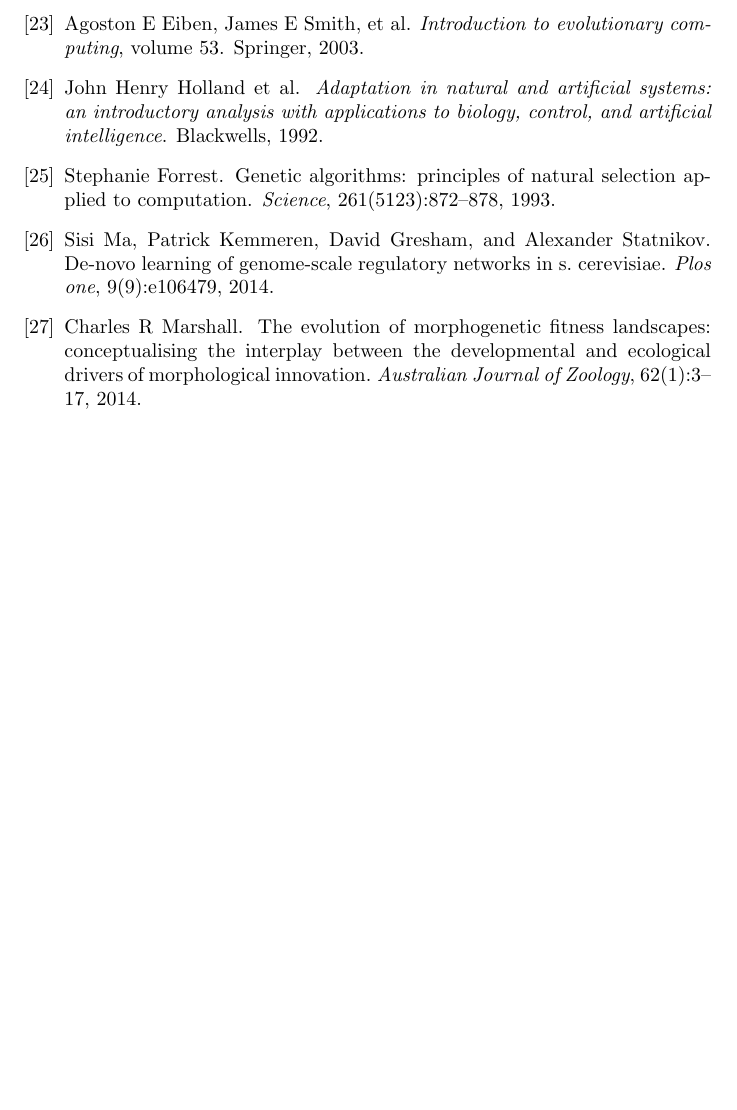
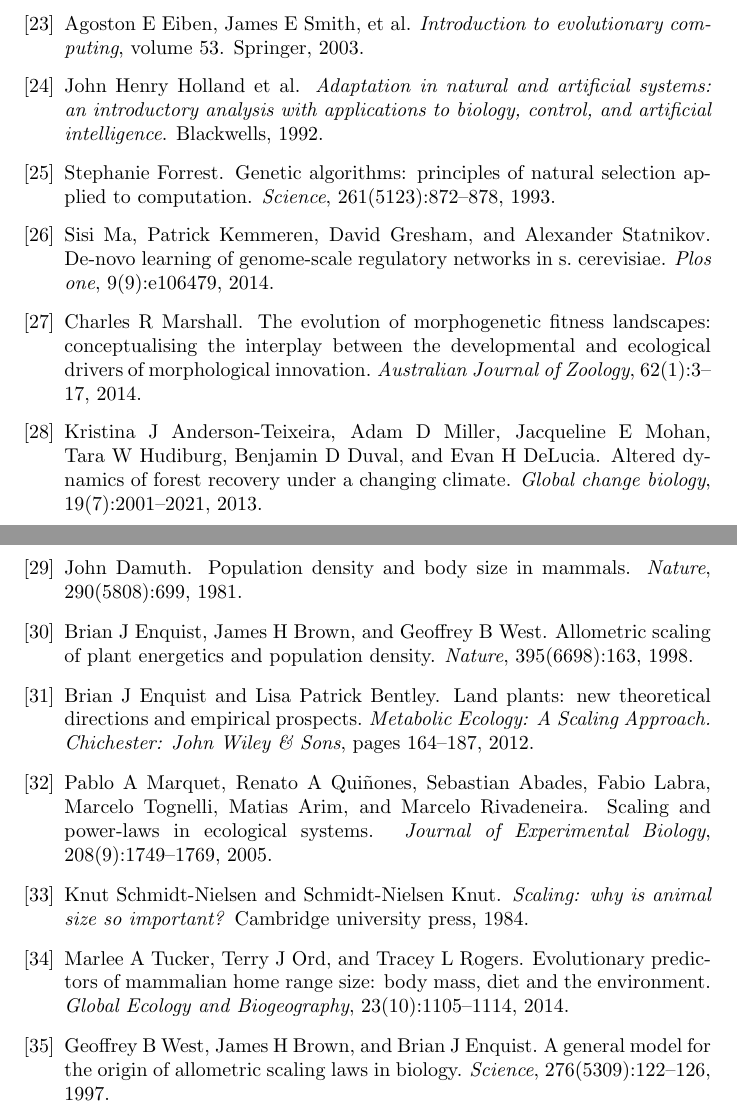
Before and after one commit to weka511/complexity, a LaTeX paper (origins/origins6.tex, which reads origins/origins.bib): part of page 6 of 6 before the commit and two parts of pages 6 and 7 of 7 after it, the two joined at a grey line, cut so that both start at the same text, the shorter picture padded with empty space. Compiled offline with pdfLaTeX.

Commit message:
Biblio for 6.8

```diff
--- a/origins/origins.bib
+++ b/origins/origins.bib
@@ -2558,3 +2558,10 @@ ments for this hypothesis will be presented.},
   publisher = {Wiley Online Library},
 }
 
+@Article{anderson2013altered,
+  author    = {Anderson-Teixeira, Kristina J and Miller, Adam D and Mohan, Jacqueline E and Hudiburg, Tara W and Duval, Benjamin D and DeLucia, Evan H},
+  title     = {Altered dynamics of forest recovery under a changing climate},
+  journal   = {Global change biology},
+  year      = {2013},
+  volume    = {19},
+  number    = {7},
@@ -2560,0 +2574,5 @@ ments for this hypothesis will be presented.},
+  title     = {Population density and body size in mammals},
+  journal   = {Nature},
+  year      = {1981},
+  volume    = {290},
+  number    = {5808},
@@ -2560,0 +2585,5 @@ ments for this hypothesis will be presented.},
+  title     = {Allometric scaling of plant energetics and population density},
+  journal   = {Nature},
+  year      = {1998},
+  volume    = {395},
+  number    = {6698},
@@ -2560,0 +2596,4 @@ ments for this hypothesis will be presented.},
+  title     = {Land plants: new theoretical directions and empirical prospects},
+  journal   = {Metabolic Ecology: A Scaling Approach. Chichester: John Wiley \& Sons},
+  year      = {2012},
+  pages     = {164--187},
@@ -2560,0 +2606,4 @@ ments for this hypothesis will be presented.},
+  journal   = {Journal of Experimental Biology},
+  year      = {2005},
+  volume    = {208},
+  number    = {9},
@@ -2560,0 +2615,3 @@ ments for this hypothesis will be presented.},
+  title     = {Scaling: why is animal size so important?},
+  publisher = {Cambridge university press},
+  year      = {1984},
@@ -2561 +2623,10 @@ ments for this hypothesis will be presented.},
+  title     = {Evolutionary predictors of mammalian home range size: body mass, diet and the environment},
+  journal   = {Global Ecology and Biogeography},
+  year      = {2014},
+  volume    = {23},
+  number    = {10},
+  pages     = {1105--1114},
+  publisher = {Wiley Online Library},
+}
+
 @Comment{jabref-meta: databaseType:bibtex;}
```
Also changed, not shown: origins/origins6.tex (+13 -0 lines), origins/origins.bib (34 more changed lines).
